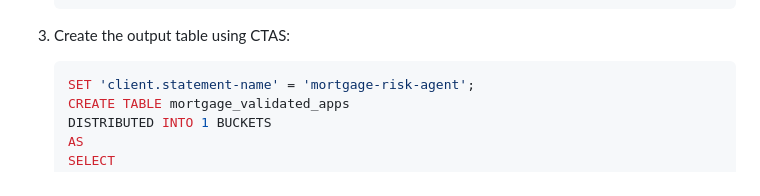
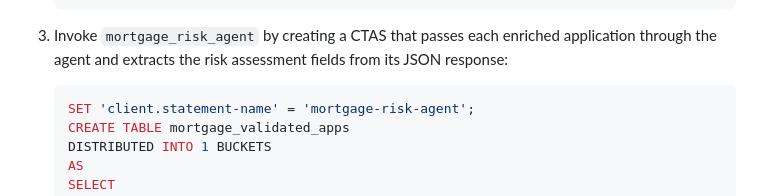
Before and after one commit to confluentinc/workshop-mortgage-underwriting-agentic-system, a Markdown page: lab2/lab2-README.md, the part around the change. Drawn GitHub-style.

````diff
--- a/lab2/lab2-README.md
+++ b/lab2/lab2-README.md
@@ -77,7 +77,7 @@ This Flink Streaming Agent evaluates each enriched application plus payment hist
    );
    ```
 
-3. Create the output table using CTAS:
+3. Invoke `mortgage_risk_agent` by creating a CTAS that passes each enriched application through the agent and extracts the risk assessment fields from its JSON response:
 
    ```sql
    SET 'client.statement-name' = 'mortgage-risk-agent';
````
Also changed, not shown: lab1/lab1-README.md (+7 -0 lines).
